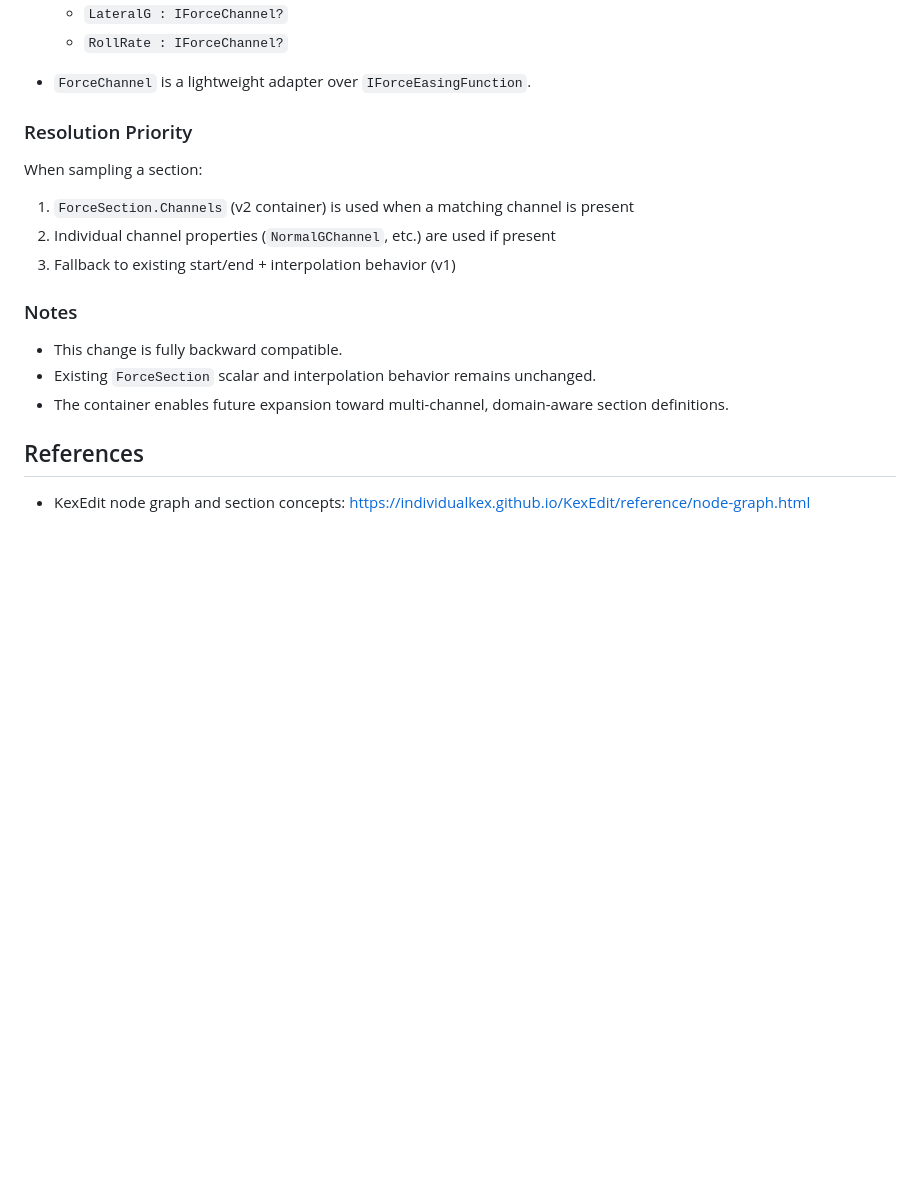
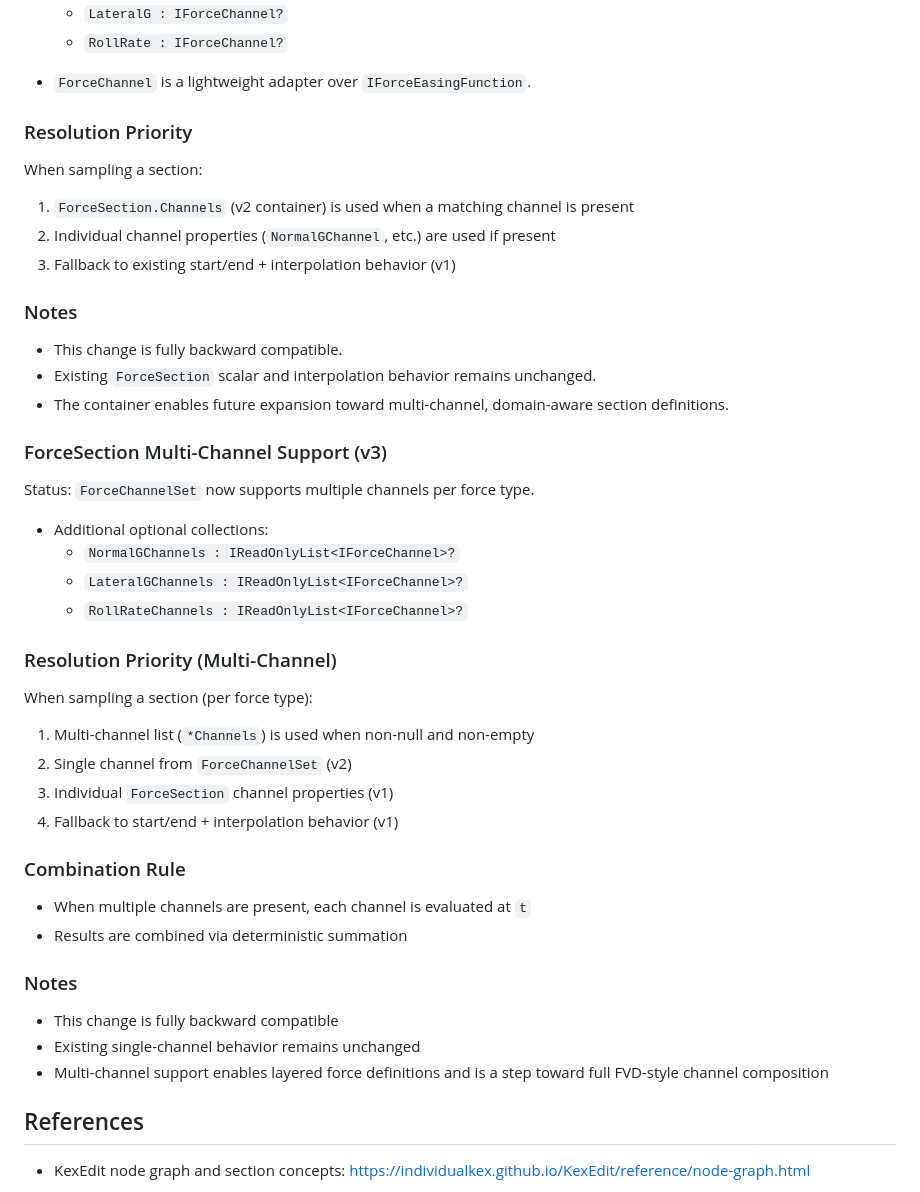
Before and after one commit to Coasterpete/QuantumCoasterWorksLib, a Markdown page: docs/section_pipeline.md, the part around the change. Rendered like a GitHub page; blank space fills up the shorter version.

Commit message:
Document multi-channel force support

```diff
--- a/docs/section_pipeline.md
+++ b/docs/section_pipeline.md
@@ -210,6 +210,7 @@ A minimal channel container abstraction has been introduced via `ForceChannelSet
 
 - `ForceChannel` is a lightweight adapter over `IForceEasingFunction`.
 
+
 ### Resolution Priority
 
 When sampling a section:
@@ -224,5 +225,35 @@ When sampling a section:
 - Existing `ForceSection` scalar and interpolation behavior remains unchanged.
 - The container enables future expansion toward multi-channel, domain-aware section definitions.
 
+### ForceSection Multi-Channel Support (v3)
+
+Status:
+`ForceChannelSet` now supports multiple channels per force type.
+
+- Additional optional collections:
+  - `NormalGChannels : IReadOnlyList<IForceChannel>?`
+  - `LateralGChannels : IReadOnlyList<IForceChannel>?`
+  - `RollRateChannels : IReadOnlyList<IForceChannel>?`
+
+### Resolution Priority (Multi-Channel)
+
+When sampling a section (per force type):
+
+1. Multi-channel list (`*Channels`) is used when non-null and non-empty
+2. Single channel from `ForceChannelSet` (v2)
+3. Individual `ForceSection` channel properties (v1)
+4. Fallback to start/end + interpolation behavior (v1)
+
+### Combination Rule
+
+- When multiple channels are present, each channel is evaluated at `t`
+- Results are combined via deterministic summation
+
+### Notes
+
+- This change is fully backward compatible
+- Existing single-channel behavior remains unchanged
+- Multi-channel support enables layered force definitions and is a step toward full FVD-style channel composition
+
 ## References
 - KexEdit node graph and section concepts: <https://individualkex.github.io/KexEdit/reference/node-graph.html>
```
